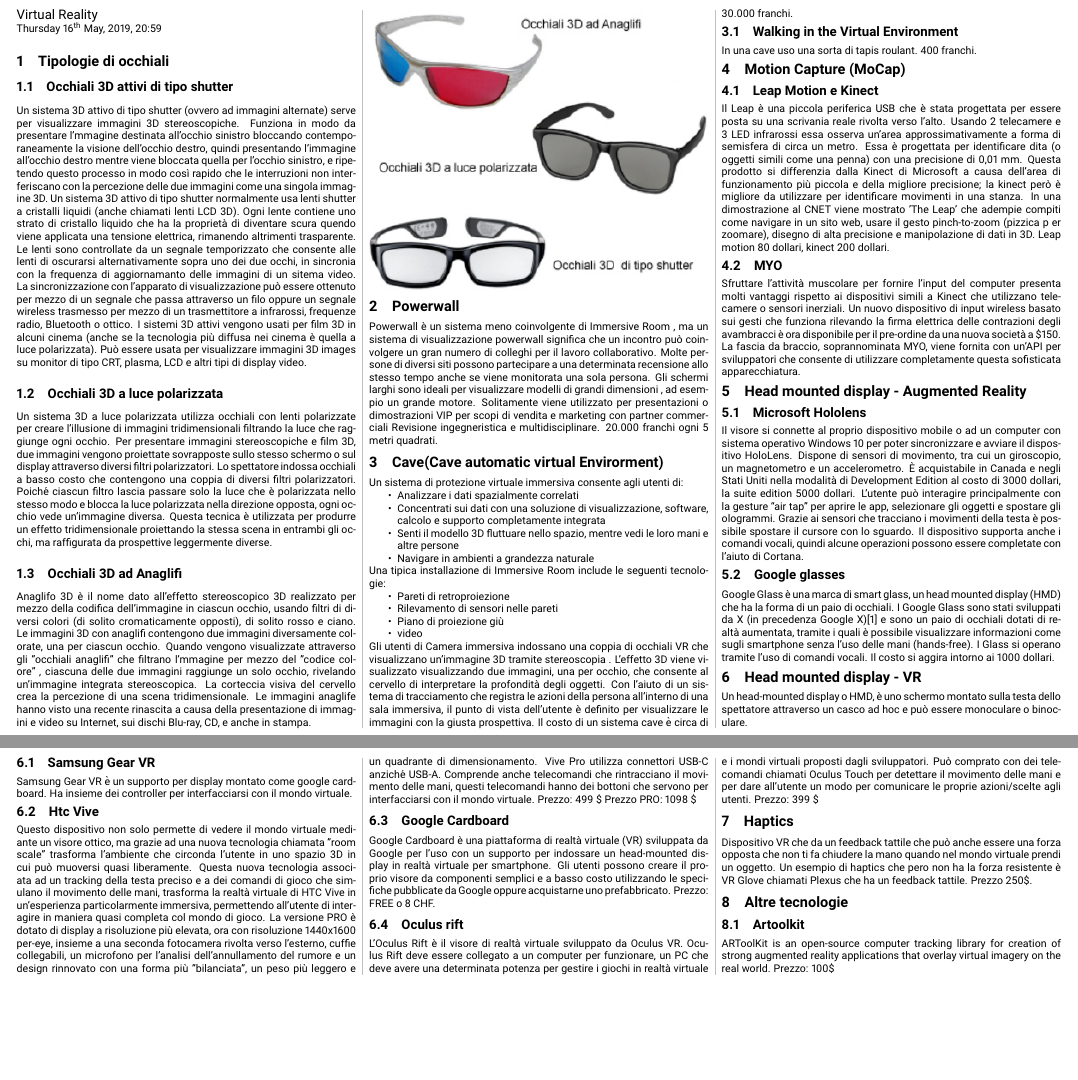
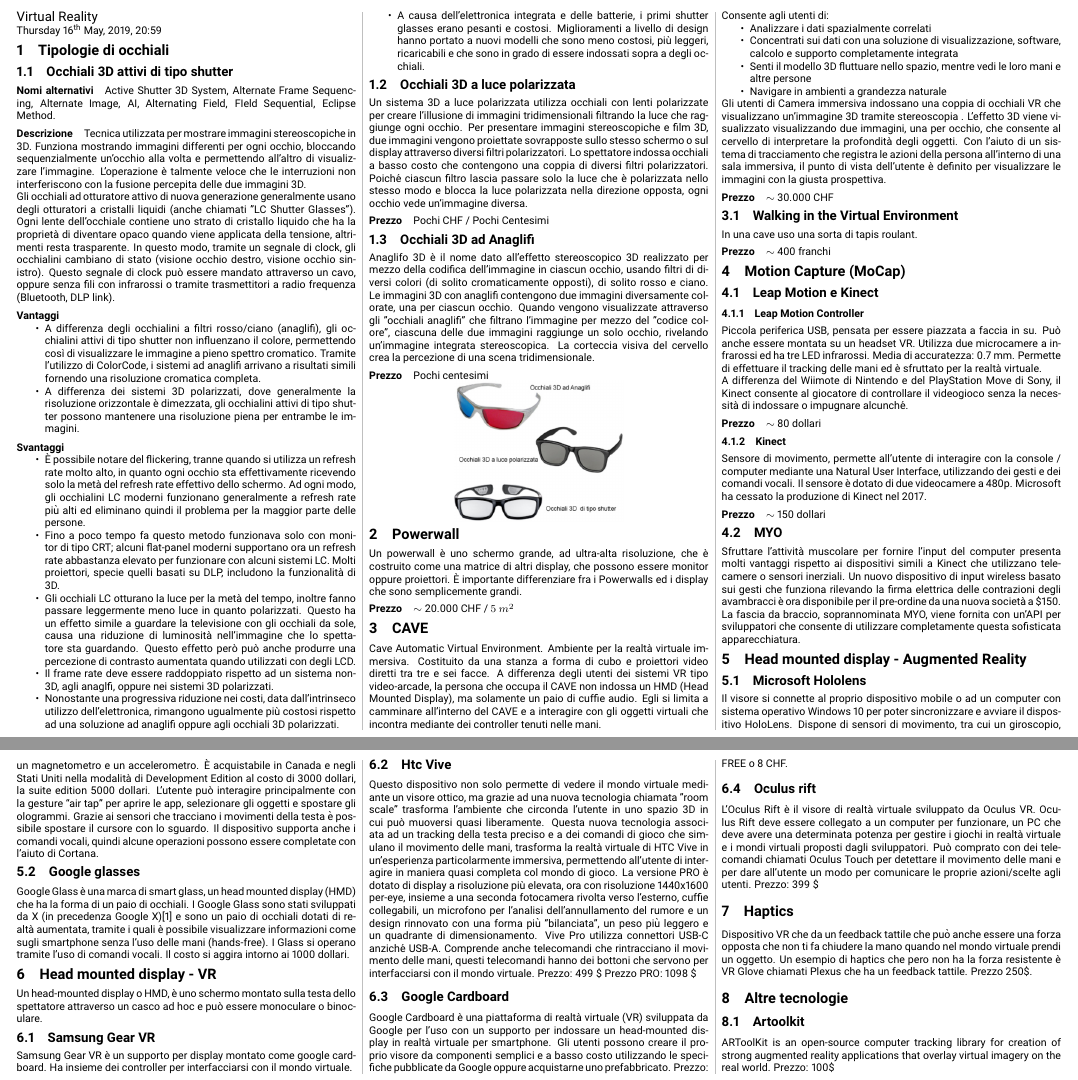
Before and after one commit to RiccardoBiella96/VirtualRealityTex, a LaTeX document (main.tex): two parts of pages 1 and 2 of 2, joined at a grey line, cut at the place of the change, the shorter picture padded with empty space. Compiled offline with pdfLaTeX.

Commit message:
Rework of glasses, powerwall, CAVE, Motion Capture

```diff
--- a/main.tex
+++ b/main.tex
@@ -71,48 +71,138 @@
 
 \section{Tipologie di occhiali}
 \subsection{Occhiali 3D attivi di tipo shutter}
-Un sistema 3D attivo di tipo shutter (ovvero ad immagini alternate) serve per visualizzare immagini 3D stereoscopiche. Funziona in modo da presentare l'mmagine destinata all'occhio sinistro bloccando contemporaneamente la visione dell'occhio destro, quindi presentando l'immagine all'occhio destro mentre viene bloccata quella per l'occhio sinistro, e ripetendo questo processo in modo così rapido che le interruzioni non interferiscano con la percezione delle due immagini come una singola immagine 3D. Un sistema 3D attivo di tipo shutter normalmente usa lenti shutter a cristalli liquidi (anche chiamati lenti LCD 3D). Ogni lente contiene uno strato di cristallo liquido che ha la proprietà di diventare scura quendo viene applicata una tensione elettrica, rimanendo altrimenti trasparente. Le lenti sono controllate da un segnale temporizzato che consente alle lenti di oscurarsi alternativamente sopra uno dei due occhi, in sincronia con la frequenza di aggiornamanto delle immagini di un sitema video. La sincronizzazione con l'apparato di visualizzazione può essere ottenuto per mezzo di un segnale che passa attraverso un filo oppure un segnale wireless trasmesso per mezzo di un trasmettitore a infrarossi, frequenze radio, Bluetooth o ottico. I sistemi 3D attivi vengono usati per film 3D in alcuni cinema (anche se la tecnologia più diffusa nei cinema è quella a luce polarizzata). Può essere usata per visualizzare immagini 3D images su monitor di tipo CRT, plasma, LCD e altri tipi di display video.
+\paragraph{Nomi alternativi} Active Shutter 3D System, Alternate Frame Sequencing, Alternate Image,
+AI, Alternating Field, FIeld Sequential, Eclipse Method.
+
+\paragraph{Descrizione} Tecnica utilizzata per mostrare immagini stereoscopiche in 3D.
+Funziona mostrando immagini differenti per ogni occhio, bloccando sequenzialmente un'occhio alla volta
+e permettendo all'altro di visualizzare l'immagine. L'operazione è talmente veloce che le interruzioni
+non interferiscono con la fusione percepita delle due immagini 3D.
+
+Gli occhiali ad otturatore attivo di nuova generazione generalmente usano degli otturatori a cristalli
+liquidi (anche chiamati "LC Shutter Glasses"). Ogni lente dell'occhiale contiene uno strato di
+cristallo liquido che ha la proprietà di diventare opaco quando viene applicata della tensione,
+altrimenti resta trasparente. In questo modo, tramite un segnale di clock, gli occhialini
+cambiano di stato (visione occhio destro, visione occhio sinistro). Questo segnale di clock può
+essere mandato attraverso un cavo, oppure senza fili con infrarossi o tramite
+trasmettitori a radio frequenza (Bluetooth, DLP link).
+
+\paragraph{Vantaggi}
+\begin{itemize}
+    \item A differenza degli occhialini a filtri rosso/ciano (anaglifi), gli occhialini
+    attivi di tipo shutter non influenzano il colore, permettendo così di visualizzare le
+    immagine a pieno spettro cromatico. Tramite l'utilizzo di ColorCode, i sistemi ad anaglifi
+    arrivano a risultati simili fornendo una risoluzione cromatica completa.
+
+    \item A differenza dei sistemi 3D polarizzati, dove generalmente la risoluzione
+    orizzontale è dimezzata, gli occhialini attivi di tipo shutter possono mantenere
+    una risoluzione piena per entrambe le immagini.
+\end{itemize}
+
+\paragraph{Svantaggi}
+\begin{itemize}
+    \item È possibile notare del flickering, tranne quando si utilizza un refresh rate molto alto,
+    in quanto ogni occhio sta effettivamente ricevendo solo la metà del refresh rate effettivo dello
+    schermo. Ad ogni modo, gli occhialini LC moderni funzionano generalmente a refresh rate più alti
+    ed eliminano quindi il problema per la maggior parte delle persone.
+    \item Fino a poco tempo fa questo metodo funzionava solo con monitor di tipo CRT; alcuni
+    flat-panel moderni supportano ora un refresh rate abbastanza elevato per funzionare con
+    alcuni sistemi LC. Molti proiettori, specie quelli basati su DLP, includono la
+    funzionalità di 3D.
+    \item Gli occhiali LC otturano la luce per la metà del tempo, inoltre fanno passare leggermente
+    meno luce in quanto polarizzati. Questo ha un effetto simile a guardare la televisione con
+    gli occhiali da sole, causa una riduzione di luminosità nell'immagine che lo spettatore
+    sta guardando. Questo effetto però può anche produrre una percezione di contrasto aumentata
+    quando utilizzati con degli LCD.
+    \item Il frame rate deve essere raddoppiato rispetto ad un sistema non-3D, agli anaglfi, oppure
+    nei sistemi 3D polarizzati.
+    \item Nonostante una progressiva riduzione nei costi, data dall'intrinseco utilizzo
+    dell'elettronica, rimangono ugualmente più costosi rispetto ad una soluzione ad anaglifi oppure
+    agli occhiali 3D polarizzati.
+    \item A causa dell'elettronica integrata e delle batterie, i primi shutter glasses erano pesanti
+    e costosi. Miglioramenti a livello di design hanno portato a nuovi modelli che sono meno costosi,
+    più leggeri, ricaricabili e che sono in grado di essere indossati sopra a degli occhiali.
+\end{itemize}
+
+
 \subsection{Occhiali 3D a luce polarizzata}
-Un sistema 3D a luce polarizzata utilizza occhiali con lenti polarizzate per creare l'illusione di immagini tridimensionali filtrando la luce che raggiunge ogni occhio. Per presentare immagini stereoscopiche e film 3D, due immagini vengono proiettate sovrapposte sullo stesso schermo o sul display attraverso diversi filtri polarizzatori. Lo spettatore indossa occhiali a basso costo che contengono una coppia di diversi filtri polarizzatori. Poiché ciascun filtro lascia passare solo la luce che è polarizzata nello stesso modo e blocca la luce polarizzata nella direzione opposta, ogni occhio vede un'immagine diversa. Questa tecnica è utilizzata per produrre un effetto tridimensionale proiettando la stessa scena in entrambi gli occhi, ma raffigurata da prospettive leggermente diverse.
+Un sistema 3D a luce polarizzata utilizza occhiali con lenti polarizzate per creare l'illusione di immagini
+tridimensionali filtrando la luce che raggiunge ogni occhio. Per presentare immagini stereoscopiche e film 3D,
+due immagini vengono proiettate sovrapposte sullo stesso schermo o sul display attraverso diversi filtri polarizzatori.
+Lo spettatore indossa occhiali a basso costo che contengono una coppia di diversi filtri polarizzatori.
+Poiché ciascun filtro lascia passare solo la luce che è polarizzata nello stesso modo e blocca la luce polarizzata
+nella direzione opposta, ogni occhio vede un'immagine diversa.
+
+\paragraph{Prezzo} Pochi CHF / Pochi Centesimi
+
 \subsection{Occhiali 3D ad Anaglifi}
-Anaglifo 3D è il nome dato all'effetto stereoscopico 3D realizzato per mezzo della codifica dell'immagine in ciascun occhio, usando filtri di diversi colori (di solito cromaticamente opposti), di solito rosso e ciano. Le immagini 3D con anaglifi contengono due immagini diversamente colorate, una per ciascun occhio. Quando vengono visualizzate attraverso gli "occhiali anaglifi" che filtrano l'mmagine per mezzo del "codice colore" , ciascuna delle due immagini raggiunge un solo occhio, rivelando un'immagine integrata stereoscopica. La corteccia visiva del cervello crea la percezione di una scena tridimensionale. Le immagini anaglife hanno visto una recente rinascita a causa della presentazione di immagini e video su Internet, sui dischi Blu-ray, CD, e anche in stampa.
+Anaglifo 3D è il nome dato all'effetto stereoscopico 3D realizzato per mezzo della codifica dell'immagine in
+ciascun occhio, usando filtri di diversi colori (di solito cromaticamente opposti),
+di solito rosso e ciano. Le immagini 3D con anaglifi contengono due immagini diversamente colorate,
+una per ciascun occhio. Quando vengono visualizzate attraverso gli "occhiali anaglifi" che filtrano
+l'immagine per mezzo del "codice colore", ciascuna delle due immagini raggiunge un solo occhio, rivelando un'immagine
+integrata stereoscopica. La corteccia visiva del cervello crea la percezione di una scena tridimensionale.
 
+
+\paragraph{Prezzo} Pochi centesimi
 \begin{center}
-    \begin{minipage}{\columnwidth}
-        \includegraphics[width=\columnwidth]{glasses.png}
+    \begin{minipage}{0.5\columnwidth}
+        \includegraphics[width=1\columnwidth]{glasses.png}
     \end{minipage}
 \end{center}
 
 \section{Powerwall}
-Powerwall è un sistema meno coinvolgente di Immersive Room , ma un sistema di visualizzazione powerwall significa che un incontro può coinvolgere un gran numero di colleghi per il lavoro collaborativo. Molte persone di diversi siti possono partecipare a una determinata recensione allo stesso tempo anche se viene monitorata una sola persona. Gli schermi larghi sono ideali per visualizzare modelli di grandi dimensioni , ad esempio un grande motore.
-Solitamente viene utilizzato per presentazioni o dimostrazioni VIP per scopi di vendita e marketing con partner commerciali
-Revisione ingegneristica e multidisciplinare. 20.000 franchi ogni 5 metri quadrati.
-\section{Cave(Cave automatic virtual Envirorment)}
-Un sistema di protezione virtuale immersiva consente agli utenti di:
+Un powerwall è uno schermo grande, ad ultra-alta risoluzione, che è costruito come una matrice di altri display, che
+possono essere monitor oppure proiettori. È importante differenziare fra i Powerwalls ed i display che sono
+semplicemente grandi.
+
+\paragraph{Prezzo} $\sim$ 20.000 CHF / $5\ m^2$
+\section{CAVE}
+Cave Automatic Virtual Environment. Ambiente per la realtà virtuale immersiva.
+Costituito da una stanza a forma di cubo e proiettori video diretti
+tra tre e sei facce.
+A differenza degli utenti dei sistemi VR tipo video-arcade, la persona che occupa il CAVE non indossa un HMD
+(Head Mounted Display), ma solamente un paio di cuffie audio.
+Egli si limita a camminare all’interno del CAVE e a interagire con gli oggetti virtuali che incontra mediante dei
+controller tenuti nelle mani.
+
+
+Consente agli utenti di:
 \begin{itemize}
     \item Analizzare i dati spazialmente correlati
     \item Concentrati sui dati con una soluzione di visualizzazione, software, calcolo e supporto completamente integrata
     \item Senti il modello 3D fluttuare nello spazio, mentre vedi le loro mani e altre persone
     \item Navigare in ambienti a grandezza naturale
 \end{itemize}
-Una tipica installazione di Immersive Room include le seguenti tecnologie:
-\begin{itemize}
-    \item Pareti di retroproiezione
-    \item Rilevamento di sensori nelle pareti
-    \item Piano di proiezione giù
-    \item video
-\end{itemize}
 Gli utenti di Camera immersiva indossano una coppia di occhiali VR che visualizzano un'immagine 3D tramite stereoscopia . L'effetto 3D viene visualizzato visualizzando due immagini, una per occhio, che consente al cervello di interpretare la profondità degli oggetti. Con l'aiuto di un sistema di tracciamento che registra le azioni della persona all'interno di una sala immersiva, il punto di vista dell'utente è definito per visualizzare le immagini con la giusta prospettiva.
-Il costo di un sistema cave è circa di 30.000 franchi.
+\paragraph{Prezzo} $\sim$ 30.000 CHF
+
 \subsection{Walking in the Virtual Environment}
-In una cave uso una sorta di tapis roulant. 400 franchi.
+In una cave uso una sorta di tapis roulant.
+\paragraph{Prezzo} $\sim$ 400 franchi
 
 \section{Motion Capture (MoCap)}
 \subsection{Leap Motion e Kinect}
-Il Leap è una piccola periferica USB che è stata progettata per essere posta su una scrivania reale rivolta verso l'alto. Usando 2 telecamere e 3 LED infrarossi essa osserva un'area approssimativamente a forma di semisfera di circa un metro. Essa è progettata per identificare dita (o oggetti simili come una penna) con una precisione di 0,01 mm.
-Questa prodotto si differenzia dalla Kinect di Microsoft a causa dell'area di funzionamento più piccola e della migliore precisione; la kinect però è migliore da utilizzare per identificare movimenti in una stanza. In una dimostrazione al CNET viene mostrato 'The Leap' che adempie compiti come navigare in un sito web, usare il gesto pinch-to-zoom (pizzica p
-er zoomare), disegno di alta precisione e manipolazione di dati in 3D.
-Leap motion 80 dollari, kinect 200 dollari.
+
+\subsubsection{Leap Motion Controller}
+Piccola periferica USB, pensata per essere piazzata a faccia in su. Può anche essere montata su un headset VR.
+Utilizza due microcamere a infrarossi ed ha tre LED infrarossi. Media di accuratezza: 0.7 mm.
+Permette di effettuare il tracking delle mani ed è sfruttato per la realtà virtuale.
+
+A differenza del Wiimote di Nintendo e del PlayStation Move di Sony, il Kinect consente al giocatore di controllare
+il videogioco senza la necessità di indossare o impugnare alcunché.
+
+\paragraph{Prezzo} $\sim$ 80 dollari
+
+
+\subsubsection{Kinect}
+Sensore di movimento, permette all'utente di interagire con la console / computer mediante una Natural User Interface,
+utilizzando dei gesti e dei comandi vocali.
+Il sensore è dotato di due videocamere a 480p.
+Microsoft ha cessato la produzione di Kinect nel 2017.
+
+\paragraph{Prezzo} $\sim$ 150 dollari
+
 \subsection{MYO}
 Sfruttare l'attività muscolare per fornire l'input del computer presenta molti vantaggi rispetto ai dispositivi simili a Kinect che utilizzano telecamere o sensori inerziali. Un nuovo dispositivo di input wireless basato sui gesti che funziona rilevando la firma elettrica delle contrazioni degli avambracci è ora disponibile per il pre-ordine da una nuova società a \$150. La fascia da braccio, soprannominata MYO, viene fornita con un'API per sviluppatori che consente di utilizzare completamente questa sofisticata apparecchiatura.
 
```
